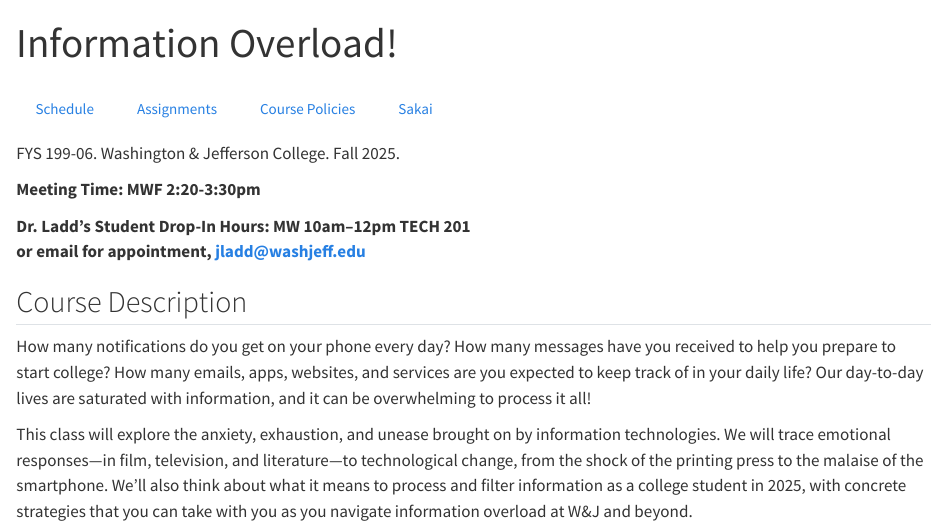
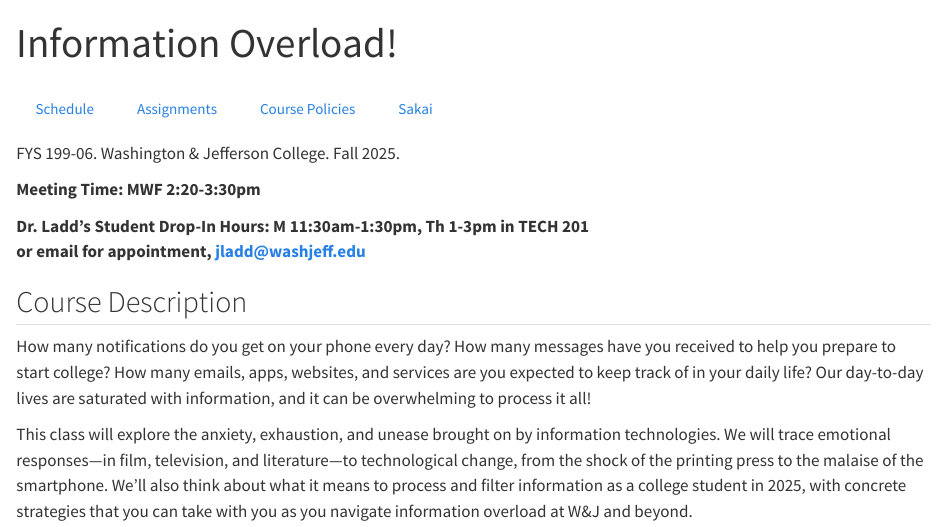
Before and after one commit to jrladd/FYS, a Quarto document (index.qmd): the page in a window 1100 px wide, from its top. Rendered offline with R 4.5, knitr and Pandoc in place of Quarto, with nearby package versions.

Commit message:
fix office hours

```diff
--- a/index.qmd
+++ b/index.qmd
@@ -14,7 +14,7 @@
 
 **Meeting Time: MWF 2:20-3:30pm**
 
-**Dr. Ladd’s Student Drop-In Hours: MW 10am–12pm TECH 201**
+**Dr. Ladd’s Student Drop-In Hours: M 11:30am-1:30pm, Th 1-3pm in TECH 201**
 **or email for appointment, jladd@washjeff.edu**
 
 ::::
```
